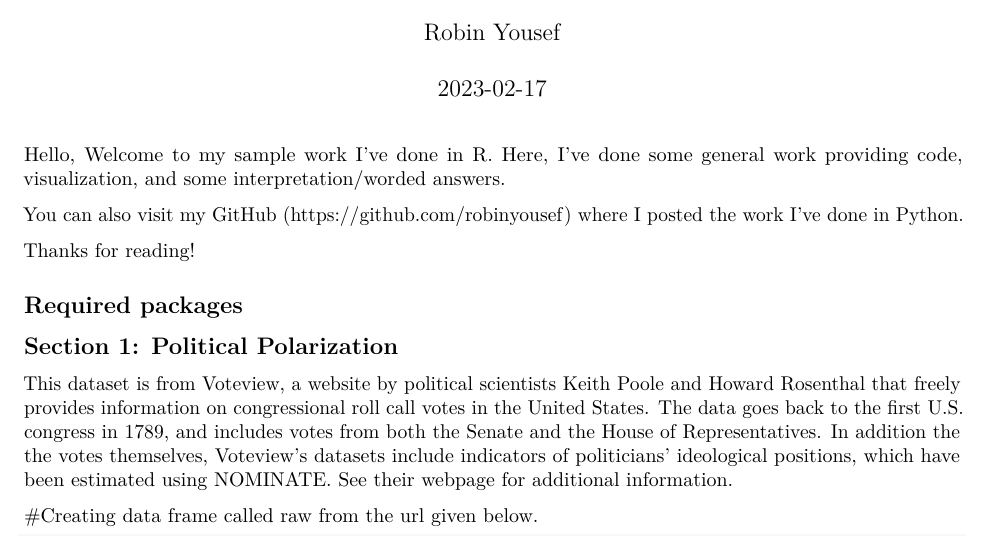
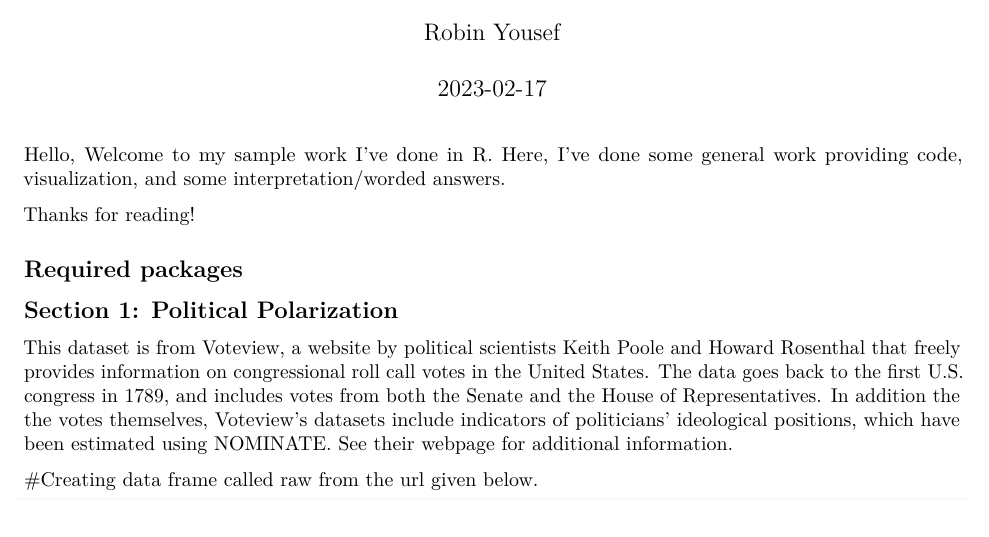
Before and after one commit to robinyousef/Sample-Work-in-R, an R Markdown document (Sample-Work-in-R.Rmd): part of page 1 of 7, cut so that both start at the same text. Rendered offline with R 4.5, knitr and Pandoc, then LaTeX, with nearby package versions; some code elsewhere in the file could not run offline.

Commit message:
Update Sample-Work-in-R.Rmd

```diff
--- a/Sample-Work-in-R.Rmd
+++ b/Sample-Work-in-R.Rmd
@@ -6,8 +6,6 @@ output: pdf_document
 ---
 
 Hello, Welcome to my sample work I've done in R. Here, I've done some general work providing code, visualization, and some interpretation/worded answers.
-
-You can also visit my GitHub (<https://github.com/robinyousef>) where I posted the work I've done in Python.
 
 Thanks for reading!
 
```
